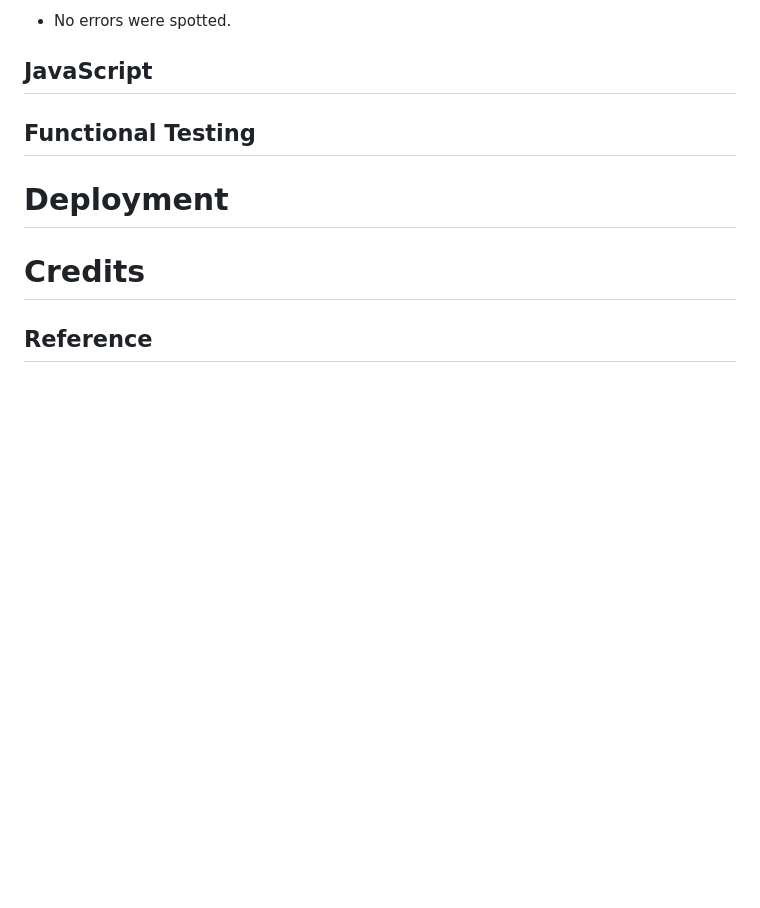
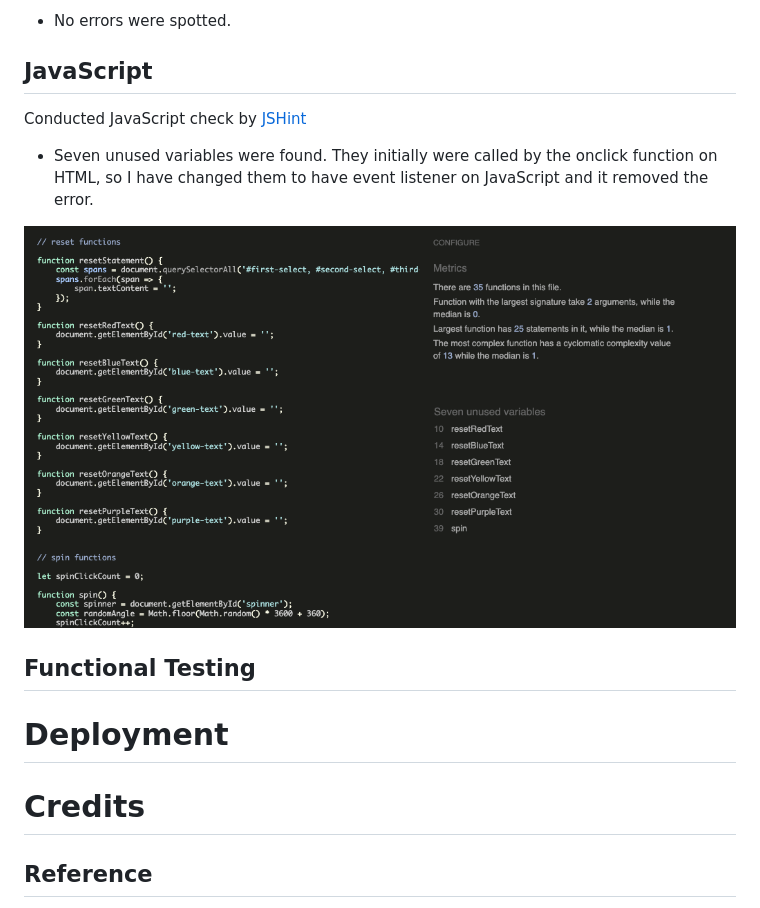
Before and after one commit to choyoon88/pp2-spinner-wheel, a Markdown page: README.md, the part around the change. Rendered like a GitHub page; pictures changed too: readme-image/jshint-issue.png (added); blank space fills up the shorter version.

Commit message:
clean up js codes after running them on jshint

```diff
--- a/README.md
+++ b/README.md
@@ -27,6 +27,14 @@ Conducted CSS validation check by [The W3C Markup Validation Service](https://va
 - No errors were spotted.
 
 ## JavaScript
+Conducted JavaScript check by [JSHint](https://jshint.com/)
+- Seven unused variables were found. They initially were called by the onclick function on HTML, so I have changed them to have event listener on JavaScript and it removed the error.
+
+![jshint](readme-image/jshint-issue.png)
+
+
+
+
 
 
 ## Functional Testing
```
Also changed, not shown: readme-image/jshint-unused issue.png (added), 2 other files.
